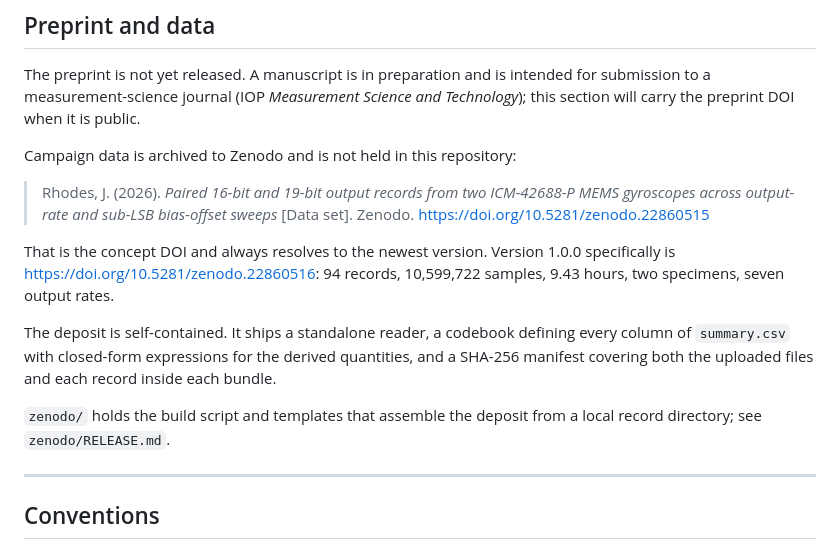
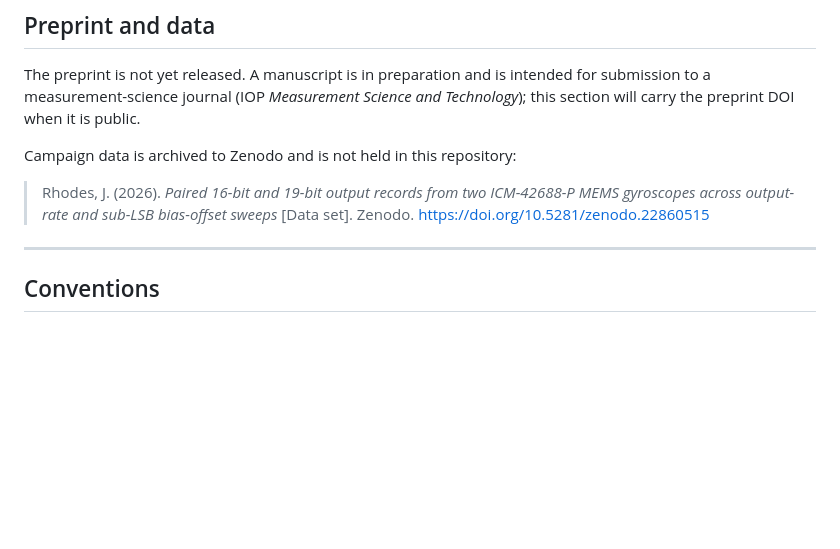
Before and after one commit to thejamesrhodes/IMU-Quantisation-research-project, a Markdown page: README.md, the part around one of its changes. Rendered like a GitHub page; blank space fills up the shorter version.

Commit message:
Update README to remove obsolete version details
Removed outdated information about version 1.0.0 and the deposit details.

```diff
--- a/README.md
+++ b/README.md
@@ -188,18 +188,6 @@ Campaign data is archived to Zenodo and is not held in this repository:
 > ICM-42688-P MEMS gyroscopes across output-rate and sub-LSB bias-offset
 > sweeps* [Data set]. Zenodo. <https://doi.org/10.5281/zenodo.22860515>
 
-That is the concept DOI and always resolves to the newest version. Version
-1.0.0 specifically is <https://doi.org/10.5281/zenodo.22860516>: 94 records,
-10,599,722 samples, 9.43 hours, two specimens, seven output rates.
-
-The deposit is self-contained. It ships a standalone reader, a codebook
-defining every column of `summary.csv` with closed-form expressions for the
-derived quantities, and a SHA-256 manifest covering both the uploaded files and
-each record inside each bundle.
-
-`zenodo/` holds the build script and templates that assemble the deposit from a
-local record directory; see `zenodo/RELEASE.md`.
-
 ---
 
 ## Conventions
```
Also changed, not shown: other parts of README.md (+1 -1 lines).
